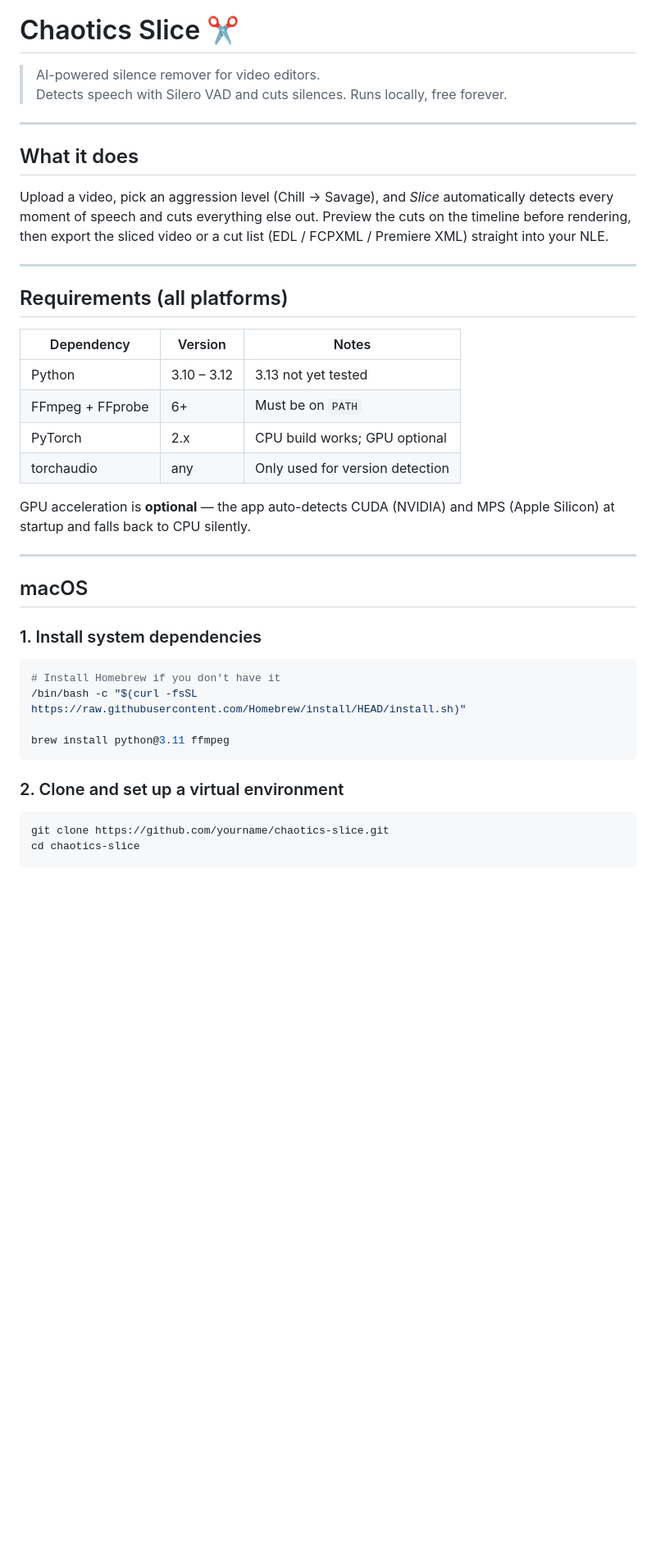
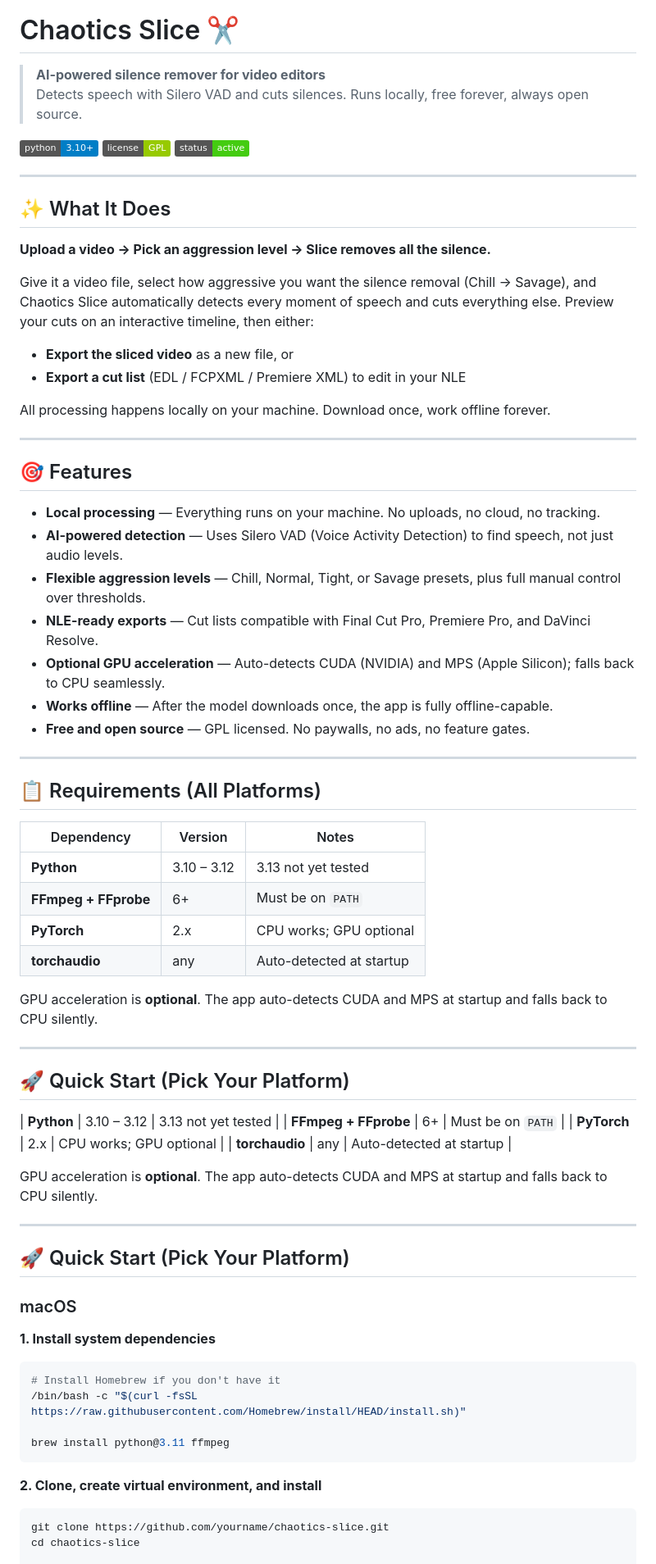
Before and after one commit to chaotics-labs/Slice, a Markdown page: readme.md, the part around one of its changes. Shown at 82% size. Rendered like a GitHub page; badges without logos; blank space fills up the shorter version.

````diff
--- a/readme.md
+++ b/readme.md
@@ -4,34 +4,68 @@
 
 # Chaotics Slice ✂
 
-> AI-powered silence remover for video editors.
-> Detects speech with Silero VAD and cuts silences. Runs locally, free forever.
+> **AI-powered silence remover for video editors**
+> Detects speech with Silero VAD and cuts silences. Runs locally, free forever, always open source.
+
+[![Python 3.10+](https://img.shields.io/badge/python-3.10%2B-blue)](https://python.org)
+[![License: GPL](https://img.shields.io/badge/license-GPL-green.svg)](LICENSE)
+[![Active Development](https://img.shields.io/badge/status-active-brightgreen)](#)
 
 ---
 
+## ✨ What It Does
 
-## What it does
+**Upload a video → Pick an aggression level → Slice removes all the silence.**
 
-Upload a video, pick an aggression level (Chill → Savage), and *Slice* automatically detects every moment of speech and cuts everything else out. Preview the cuts on the timeline before rendering, then export the sliced video or a cut list (EDL / FCPXML / Premiere XML) straight into your NLE.
+Give it a video file, select how aggressive you want the silence removal (Chill → Savage), and Chaotics Slice automatically detects every moment of speech and cuts everything else. Preview your cuts on an interactive timeline, then either:
+- **Export the sliced video** as a new file, or
+- **Export a cut list** (EDL / FCPXML / Premiere XML) to edit in your NLE
+
+All processing happens locally on your machine. Download once, work offline forever.
 
 ---
 
-## Requirements (all platforms)
+## 🎯 Features
+
+- **Local processing** — Everything runs on your machine. No uploads, no cloud, no tracking.
+- **AI-powered detection** — Uses Silero VAD (Voice Activity Detection) to find speech, not just audio levels.
+- **Flexible aggression levels** — Chill, Normal, Tight, or Savage presets, plus full manual control over thresholds.
+- **NLE-ready exports** — Cut lists compatible with Final Cut Pro, Premiere Pro, and DaVinci Resolve.
+- **Optional GPU acceleration** — Auto-detects CUDA (NVIDIA) and MPS (Apple Silicon); falls back to CPU seamlessly.
+- **Works offline** — After the model downloads once, the app is fully offline-capable.
+- **Free and open source** — GPL licensed. No paywalls, no ads, no feature gates.
+
+---
+
+## 📋 Requirements (All Platforms)
 
 | Dependency | Version | Notes |
 |---|---|---|
-| Python | 3.10 – 3.12 | 3.13 not yet tested |
-| FFmpeg + FFprobe | 6+ | Must be on `PATH` |
-| PyTorch | 2.x | CPU build works; GPU optional |
-| torchaudio | any | Only used for version detection |
+| **Python** | 3.10 – 3.12 | 3.13 not yet tested |
+| **FFmpeg + FFprobe** | 6+ | Must be on `PATH` |
+| **PyTorch** | 2.x | CPU works; GPU optional |
+| **torchaudio** | any | Auto-detected at startup |
 
-GPU acceleration is **optional** — the app auto-detects CUDA (NVIDIA) and MPS (Apple Silicon) at startup and falls back to CPU silently.
+GPU acceleration is **optional**. The app auto-detects CUDA and MPS at startup and falls back to CPU silently.
 
 ---
 
-## macOS
+## 🚀 Quick Start (Pick Your Platform)
 
-### 1. Install system dependencies
+| **Python** | 3.10 – 3.12 | 3.13 not yet tested |
+| **FFmpeg + FFprobe** | 6+ | Must be on `PATH` |
+| **PyTorch** | 2.x | CPU works; GPU optional |
+| **torchaudio** | any | Auto-detected at startup |
+
+GPU acceleration is **optional**. The app auto-detects CUDA and MPS at startup and falls back to CPU silently.
+
+---
+
+## 🚀 Quick Start (Pick Your Platform)
+
+### macOS
+
+**1. Install system dependencies**
 
 ```bash
 # Install Homebrew if you don't have it
@@ -40,7 +74,7 @@ GPU acceleration is **optional** — the app auto-detects CUDA (NVIDIA) and MPS
 brew install python@3.11 ffmpeg
 ```
 
-### 2. Clone and set up a virtual environment
+**2. Clone, create virtual environment, and install**
 
 ```bash
 git clone https://github.com/yourname/chaotics-slice.git
````
Also changed, not shown: other parts of readme.md (+200 -103 lines).
